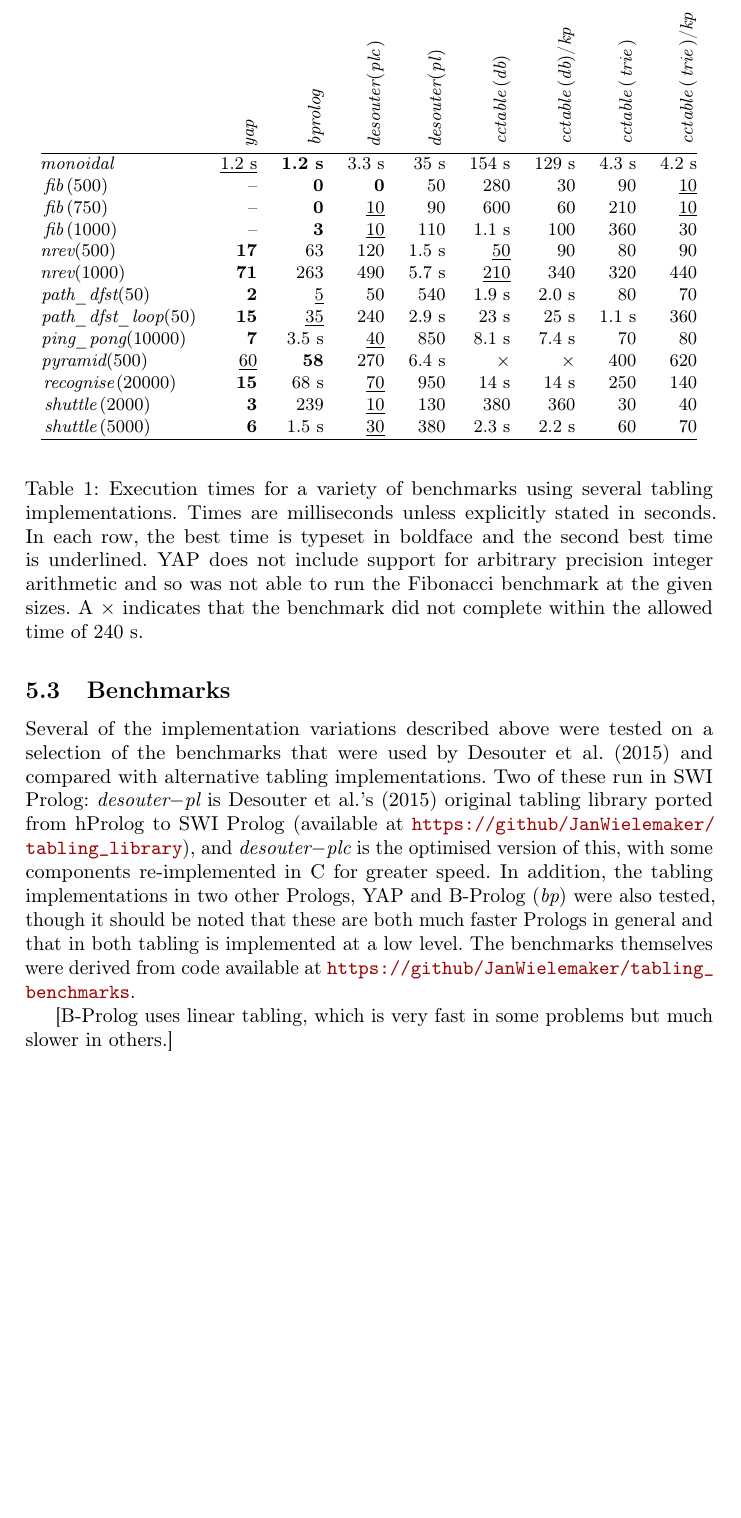
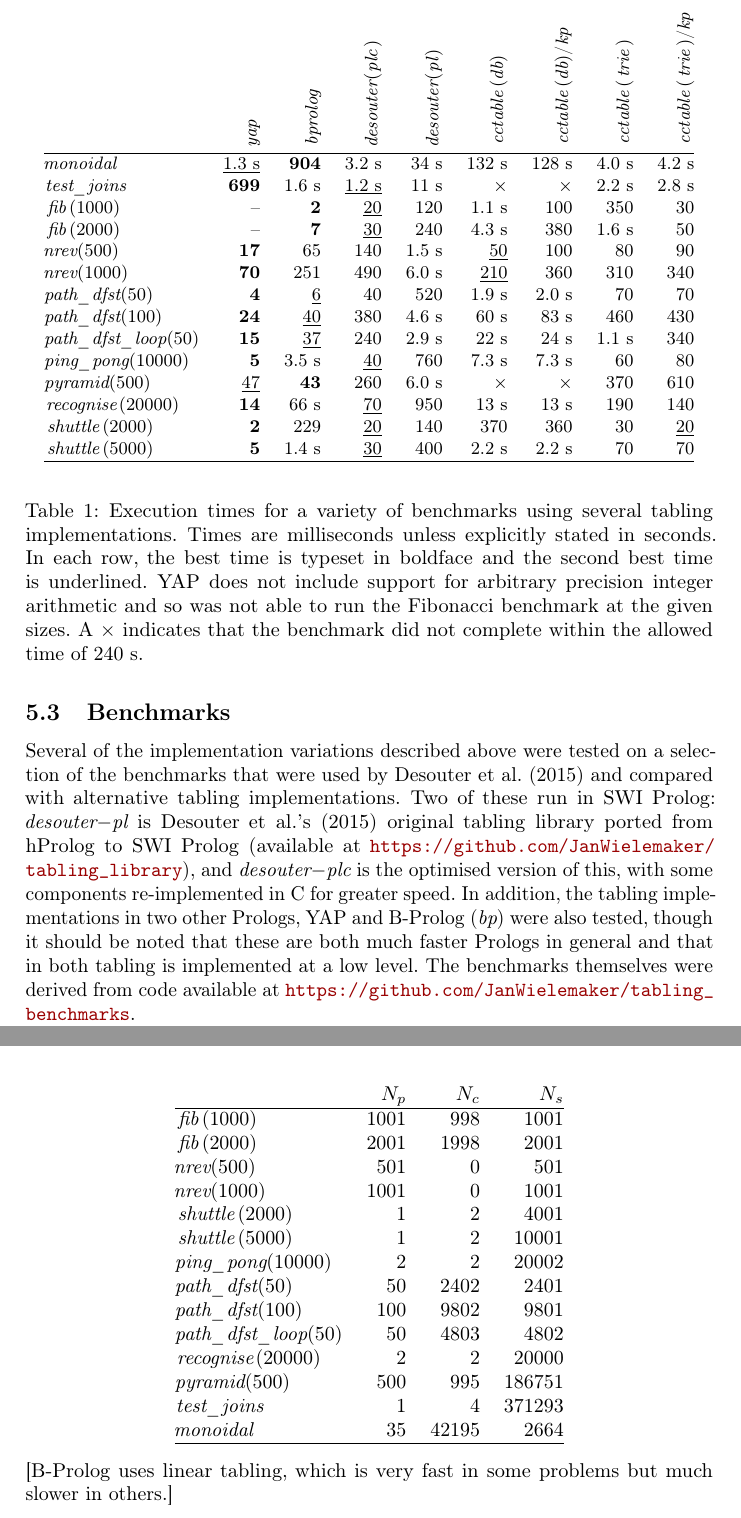
Before and after one commit to samer--/cctable, a LaTeX paper (paper/main.tex, which reads prolog/benchmarks/metrics.tex, prolog/benchmarks/timings.tex): part of page 16 of 22 before the commit and two parts of pages 16 and 17 of 22 after it, the two joined at a grey line, cut so that both start at the same text, the shorter picture padded with empty space. Compiled offline with pdfLaTeX.

Commit message:
Add new timings and tables

```diff
--- /dev/null
+++ b/prolog/benchmarks/metrics.tex
@@ -0,0 +1,17 @@
+\begin{tabular}{@{}lrrr@{}}
+ & $N_p$ & $N_c$ & $N_s$\\
+\hline{"fib(1000)"} & 1001 & 998 & 1001\\
+{"fib(2000)"} & 2001 & 1998 & 2001\\
+{"nrev(500)"} & 501 & 0 & 501\\
+{"nrev(1000)"} & 1001 & 0 & 1001\\
+{"shuttle(2000)"} & 1 & 2 & 4001\\
+{"shuttle(5000)"} & 1 & 2 & 10001\\
+{"ping_pong(10000)"} & 2 & 2 & 20002\\
+{"path_dfst(50)"} & 50 & 2402 & 2401\\
+{"path_dfst(100)"} & 100 & 9802 & 9801\\
+{"path_dfst_loop(50)"} & 50 & 4803 & 4802\\
+{"recognise(20000)"} & 2 & 2 & 20000\\
+{"pyramid(500)"} & 500 & 995 & 186751\\
+{"test_joins"} & 1 & 4 & 371293\\
+{"monoidal"} & 35 & 42195 & 2664\\
+\hline\end{tabular}
--- a/prolog/benchmarks/timings.tex
+++ b/prolog/benchmarks/timings.tex
@@ -1,17 +1,18 @@
 \newcommand\plh[1]{\lstinline[language=Prolog]{#1}}
 \begin{tabular}{@{}lrrrrrrrr@{}}
  & \rotatebox{90}{\plh{yap}} & \rotatebox{90}{\plh{bprolog}} & \rotatebox{90}{\plh{desouter(plc)}} & \rotatebox{90}{\plh{desouter(pl)}} & \rotatebox{90}{\plh{cctable(db)}} & \rotatebox{90}{\plh{cctable(db)/kp}} & \rotatebox{90}{\plh{cctable(trie)}} & \rotatebox{90}{\plh{cctable(trie)/kp}}\\
-\hline{"monoidal"} & \underline{1.2 s} & \textbf{1.2 s} & 3.3 s & 35 s & 154 s & 129 s & 4.3 s & 4.2 s\\
-{"fib(500)"} & -- & \textbf{0} & \textbf{0} & 50 & 280 & 30 & 90 & \underline{10}\\
-{"fib(750)"} & -- & \textbf{0} & \underline{10} & 90 & 600 & 60 & 210 & \underline{10}\\
-{"fib(1000)"} & -- & \textbf{3} & \underline{10} & 110 & 1.1 s & 100 & 360 & 30\\
-{"nrev(500)"} & \textbf{17} & 63 & 120 & 1.5 s & \underline{50} & 90 & 80 & 90\\
-{"nrev(1000)"} & \textbf{71} & 263 & 490 & 5.7 s & \underline{210} & 340 & 320 & 440\\
-{"path_dfst(50)"} & \textbf{2} & \underline{5} & 50 & 540 & 1.9 s & 2.0 s & 80 & 70\\
-{"path_dfst_loop(50)"} & \textbf{15} & \underline{35} & 240 & 2.9 s & 23 s & 25 s & 1.1 s & 360\\
-{"ping_pong(10000)"} & \textbf{7} & 3.5 s & \underline{40} & 850 & 8.1 s & 7.4 s & 70 & 80\\
-{"pyramid(500)"} & \underline{60} & \textbf{58} & 270 & 6.4 s & $\times$ & $\times$ & 400 & 620\\
-{"recognise(20000)"} & \textbf{15} & 68 s & \underline{70} & 950 & 14 s & 14 s & 250 & 140\\
-{"shuttle(2000)"} & \textbf{3} & 239 & \underline{10} & 130 & 380 & 360 & 30 & 40\\
-{"shuttle(5000)"} & \textbf{6} & 1.5 s & \underline{30} & 380 & 2.3 s & 2.2 s & 60 & 70\\
+\hline{"monoidal"} & \underline{1.3 s} & \textbf{904} & 3.2 s & 34 s & 132 s & 128 s & 4.0 s & 4.2 s\\
+{"test_joins"} & \textbf{699} & 1.6 s & \underline{1.2 s} & 11 s & $\times$ & $\times$ & 2.2 s & 2.8 s\\
+{"fib(1000)"} & -- & \textbf{2} & \underline{20} & 120 & 1.1 s & 100 & 350 & 30\\
+{"fib(2000)"} & -- & \textbf{7} & \underline{30} & 240 & 4.3 s & 380 & 1.6 s & 50\\
+{"nrev(500)"} & \textbf{17} & 65 & 140 & 1.5 s & \underline{50} & 100 & 80 & 90\\
+{"nrev(1000)"} & \textbf{70} & 251 & 490 & 6.0 s & \underline{210} & 360 & 310 & 340\\
+{"path_dfst(50)"} & \textbf{4} & \underline{6} & 40 & 520 & 1.9 s & 2.0 s & 70 & 70\\
+{"path_dfst(100)"} & \textbf{24} & \underline{40} & 380 & 4.6 s & 60 s & 83 s & 460 & 430\\
+{"path_dfst_loop(50)"} & \textbf{15} & \underline{37} & 240 & 2.9 s & 22 s & 24 s & 1.1 s & 340\\
+{"ping_pong(10000)"} & \textbf{5} & 3.5 s & \underline{40} & 760 & 7.3 s & 7.3 s & 60 & 80\\
+{"pyramid(500)"} & \underline{47} & \textbf{43} & 260 & 6.0 s & $\times$ & $\times$ & 370 & 610\\
+{"recognise(20000)"} & \textbf{14} & 66 s & \underline{70} & 950 & 13 s & 13 s & 190 & 140\\
+{"shuttle(2000)"} & \textbf{2} & 229 & \underline{20} & 140 & 370 & 360 & 30 & \underline{20}\\
+{"shuttle(5000)"} & \textbf{5} & 1.4 s & \underline{30} & 400 & 2.2 s & 2.2 s & 70 & 70\\
 \hline\end{tabular}
```
Also changed, not shown: paper/body.tex (+7 -2 lines), 10 other files.
